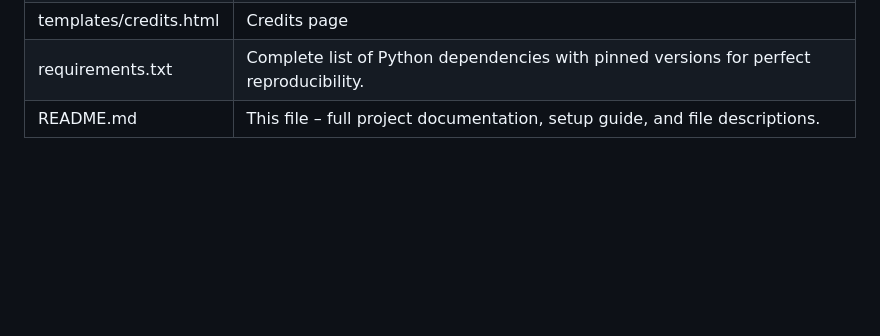
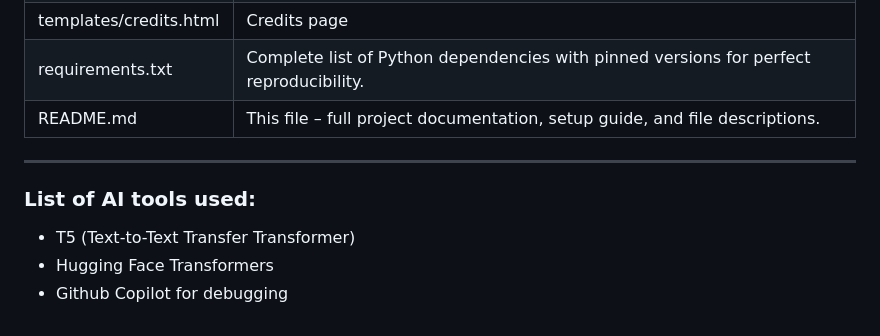
Before and after one commit to spacesaicodes1234/olympai_DHProdcutions, a Markdown page: README.md, the part around the change. Rendered like a GitHub page; blank space fills up the shorter version.

```diff
--- a/README.md
+++ b/README.md
@@ -117,3 +117,11 @@ http://127.0.0.1:5000
 | templates/credits.html | Credits page |
 | requirements.txt | Complete list of Python dependencies with pinned versions for perfect reproducibility. |
 | README.md | This file – full project documentation, setup guide, and file descriptions. |
+
+---
+
+### List of AI tools used:
+
+- T5 (Text-to-Text Transfer Transformer)
+- Hugging Face Transformers
+- Github Copilot for debugging
```
